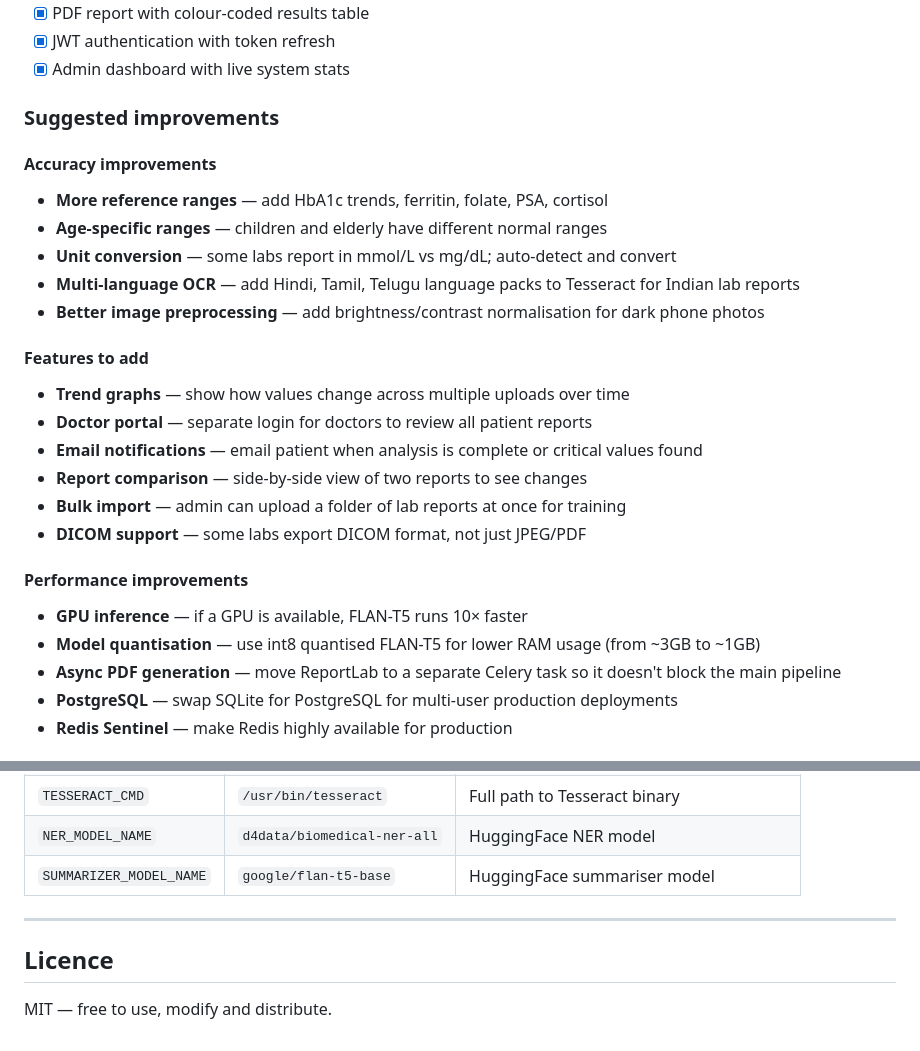
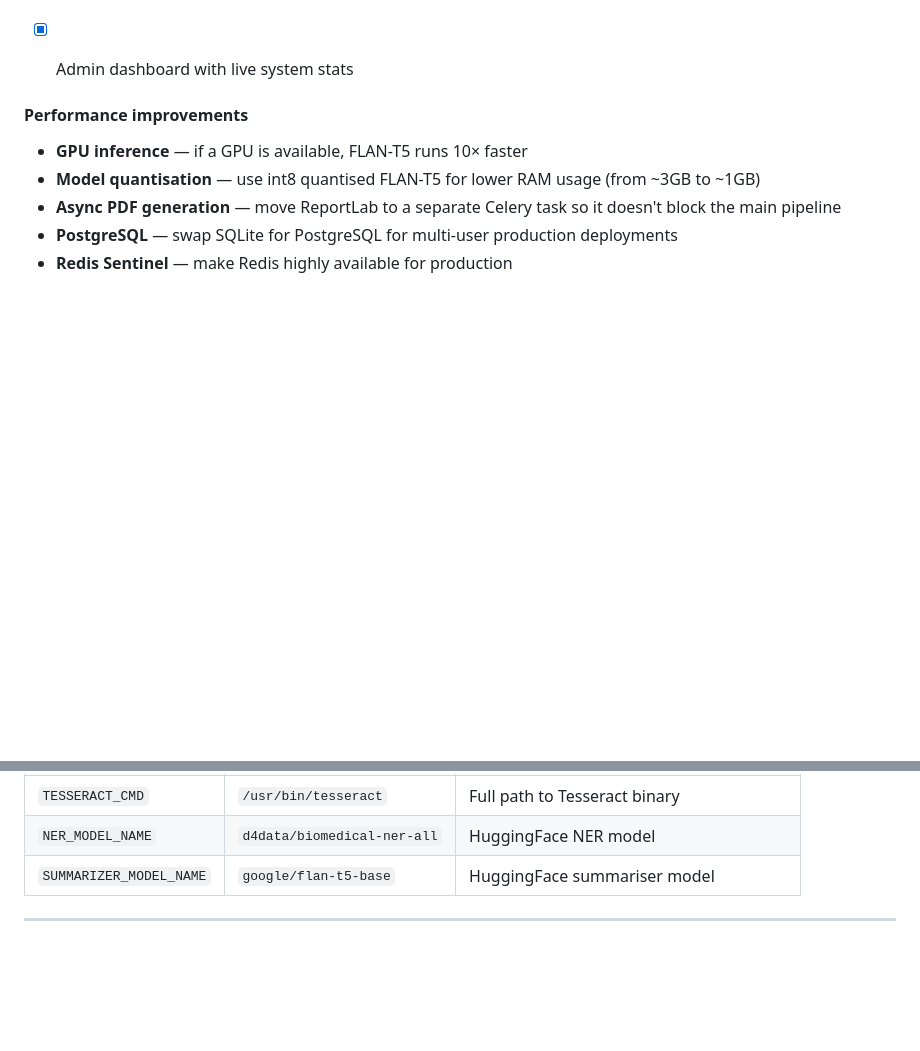
Before and after one commit to lazyskiddie/medlab, a Markdown page: README.md, 2 parts joined by grey strips. Rendered like a GitHub page; blank space fills up the shorter version.

Commit message:
information improvement in readme file for better understanding

```diff
--- a/README.md
+++ b/README.md
@@ -347,22 +347,7 @@ Add to crontab for daily automated backup:
 - [x] JWT authentication with token refresh
 - [x] Admin dashboard with live system stats
 
-### Suggested improvements
 
-#### Accuracy improvements
-- **More reference ranges** — add HbA1c trends, ferritin, folate, PSA, cortisol
-- **Age-specific ranges** — children and elderly have different normal ranges
-- **Unit conversion** — some labs report in mmol/L vs mg/dL; auto-detect and convert
-- **Multi-language OCR** — add Hindi, Tamil, Telugu language packs to Tesseract for Indian lab reports
-- **Better image preprocessing** — add brightness/contrast normalisation for dark phone photos
-
-#### Features to add
-- **Trend graphs** — show how values change across multiple uploads over time
-- **Doctor portal** — separate login for doctors to review all patient reports
-- **Email notifications** — email patient when analysis is complete or critical values found
-- **Report comparison** — side-by-side view of two reports to see changes
-- **Bulk import** — admin can upload a folder of lab reports at once for training
-- **DICOM support** — some labs export DICOM format, not just JPEG/PDF
 
 #### Performance improvements
 - **GPU inference** — if a GPU is available, FLAN-T5 runs 10× faster
@@ -405,7 +390,3 @@ Add to crontab for daily automated backup:
 | `SUMMARIZER_MODEL_NAME` | `google/flan-t5-base` | HuggingFace summariser model |
 
 ---
-
-## Licence
-
-MIT — free to use, modify and distribute.
```
